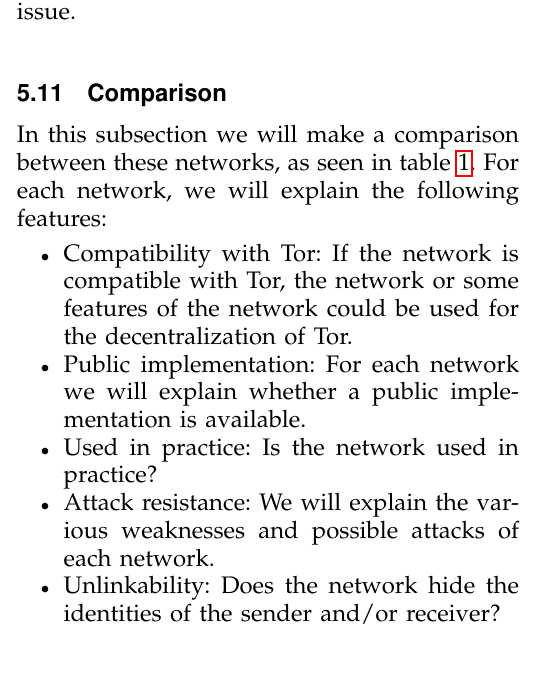
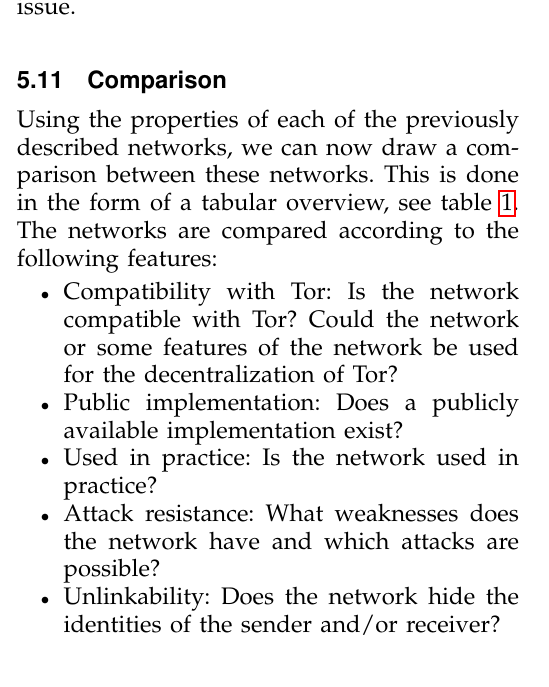
Before and after one commit to rjagerman/ANON, a LaTeX paper (paper.tex): part of one column of page 11 of 14, cut so that both start at the same text. Compiled offline with pdfLaTeX.

Commit message:
Improved the text in chapter 5.11, to be more consistent

```diff
--- a/paper.tex
+++ b/paper.tex
@@ -319,13 +319,13 @@
 		The Myrmic DHT runs on top of Kademlia, and introduces the neighbourhood authority. This authority issues certificates to nodes that participate in the DHT, but it does not participate in the DHT itself. The neighbourhood authority makes this solution not a fully decentralized one, but its role is a lot smaller than the current directory servers. This does not solve the trust issue, but it does solve the scalability issue.
 
 	\subsection{Comparison}
-		In this subsection we will make a comparison between these networks, as seen in table \ref{tbl:comparison}. For each network, we will explain the following features:
+		Using the properties of each of the previously described networks, we can now draw a comparison between these networks. This is done in the form of a tabular overview, see table \ref{tbl:comparison}. The networks are compared according to the following features:
 
 		\begin{itemize}
-			\item{Compatibility with Tor:} If the network is compatible with Tor, the network or some features of the network could be used for the decentralization of Tor.
-			\item{Public implementation:} For each network we will explain whether a public implementation is available.
+			\item{Compatibility with Tor:} Is the network compatible with Tor? Could the network or some features of the network be used for the decentralization of Tor?
+			\item{Public implementation:} Does a publicly available implementation exist?
 			\item{Used in practice:} Is the network used in practice?
-			\item{Attack resistance:} We will explain the various weaknesses and possible attacks of each network.
+			\item{Attack resistance:} What weaknesses does the network have and which attacks are possible?
 			\item{Unlinkability:} Does the network hide the identities of the sender and/or receiver?
 		\end{itemize}
 
```
